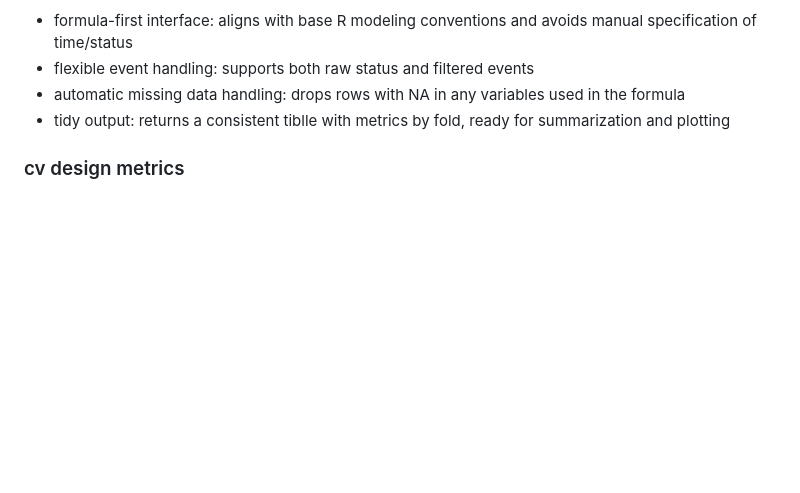
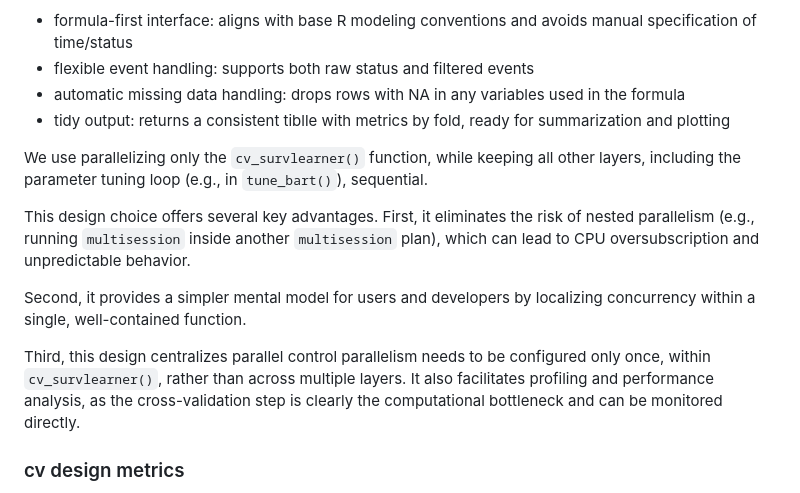
Before and after one commit to ielbadisy/survalis, a Markdown page: README.md, the part around the change. Rendered like a GitHub page; blank space fills up the shorter version.

Commit message:
add note about design choices

```diff
--- a/README.md
+++ b/README.md
@@ -197,6 +197,19 @@ Key design choices:
 - flexible event handling: supports both raw status and filtered events
 - automatic missing data handling: drops rows with NA in any variables used in the formula
 - tidy output: returns a consistent tiblle with metrics by fold, ready for summarization and plotting
+
+
+
+
+We use parallelizing only the `cv_survlearner()` function, while keeping all other layers, including the parameter tuning loop (e.g., in `tune_bart()`), sequential.
+
+This design choice offers several key advantages. First, it eliminates the risk of nested parallelism (e.g., running `multisession` inside another `multisession` plan), which can lead to CPU oversubscription and unpredictable behavior.
+
+Second, it provides a simpler mental model for users and developers by localizing concurrency within a single, well-contained function.
+
+Third, this design centralizes parallel control parallelism needs to be configured only once, within `cv_survlearner()`, rather than across multiple layers. It also facilitates profiling and performance analysis, as the cross-validation step is clearly the computational bottleneck and can be monitored directly.
+
+
 
 
 ### cv design metrics
```
